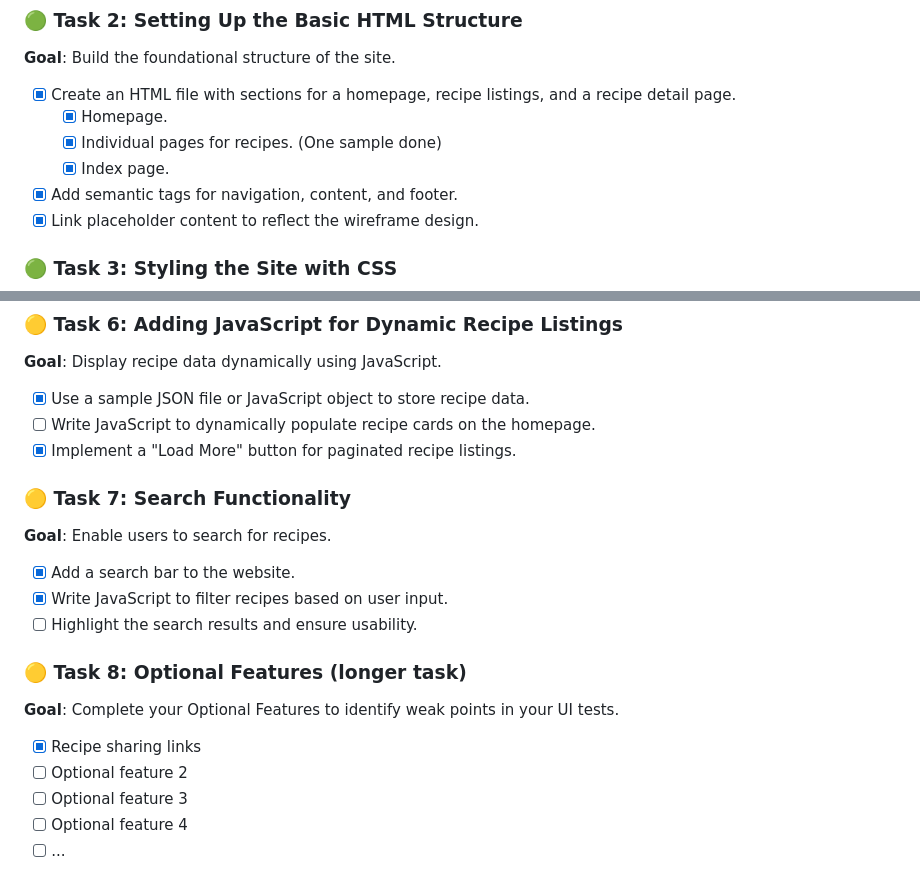
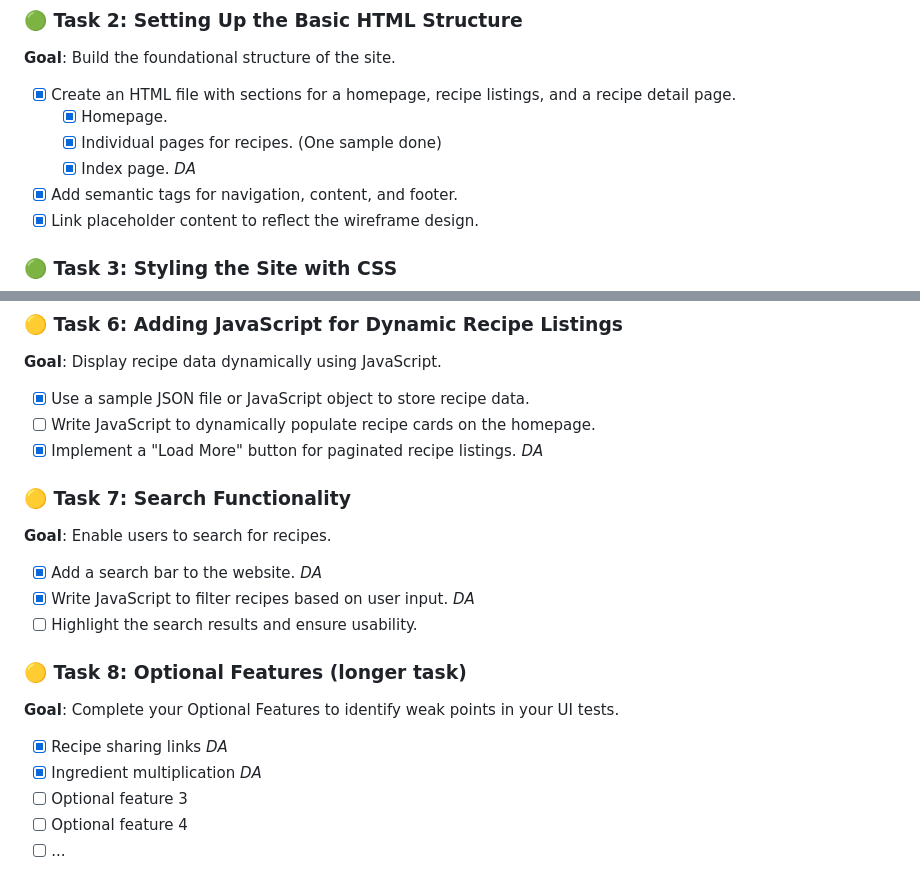
Before and after one commit to ah-OOG-ah/CookingForClankers, a Markdown page: README.md, 2 parts joined by grey strips. GitHub-like rendering.

```diff
--- a/README.md
+++ b/README.md
@@ -151,7 +151,7 @@ Total Points From Standard Requirements = 80
       recipe detail page.
   - [x] Homepage.
   - [x] Individual pages for recipes. (One sample done)
-  - [x] Index page.
+  - [x] Index page. _DA_
 - [x] Add semantic tags for navigation, content, and footer.
 - [x] Link placeholder content to reflect the wireframe design.
 
@@ -186,14 +186,14 @@ Total Points From Standard Requirements = 80
 
 - [x] Use a sample JSON file or JavaScript object to store recipe data.
 - [ ] Write JavaScript to dynamically populate recipe cards on the homepage.
-- [x] Implement a "Load More" button for paginated recipe listings.
+- [x] Implement a "Load More" button for paginated recipe listings. _DA_
 
 ### 🟡 Task 7: Search Functionality
 
 **Goal**: Enable users to search for recipes.
 
-- [x] Add a search bar to the website.
-- [x] Write JavaScript to filter recipes based on user input.
+- [x] Add a search bar to the website. _DA_
+- [x] Write JavaScript to filter recipes based on user input. _DA_
 - [ ] Highlight the search results and ensure usability.
 
 ### 🟡 Task 8: Optional Features (longer task)
@@ -201,8 +201,8 @@ Total Points From Standard Requirements = 80
 **Goal**: Complete your Optional Features to identify weak points in your UI
 tests.
 
-- [x] Recipe sharing links
-- [ ] Optional feature 2
+- [x] Recipe sharing links _DA_
+- [x] Ingredient multiplication _DA_
 - [ ] Optional feature 3
 - [ ] Optional feature 4
 - [ ] ...
```
